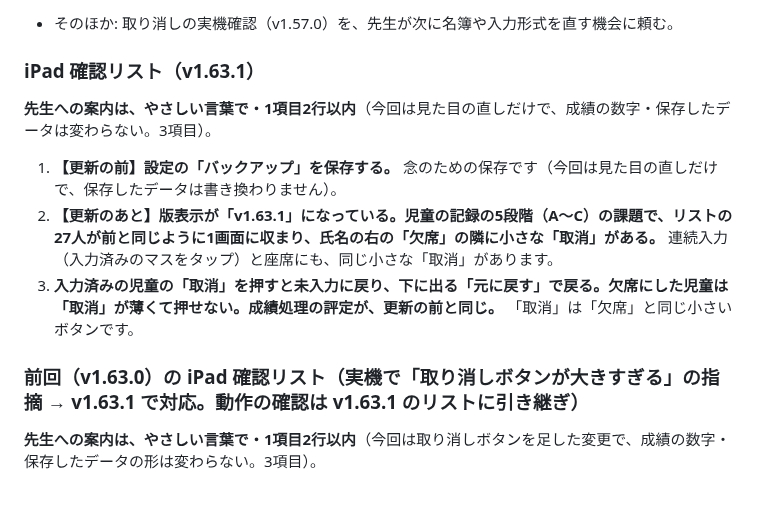
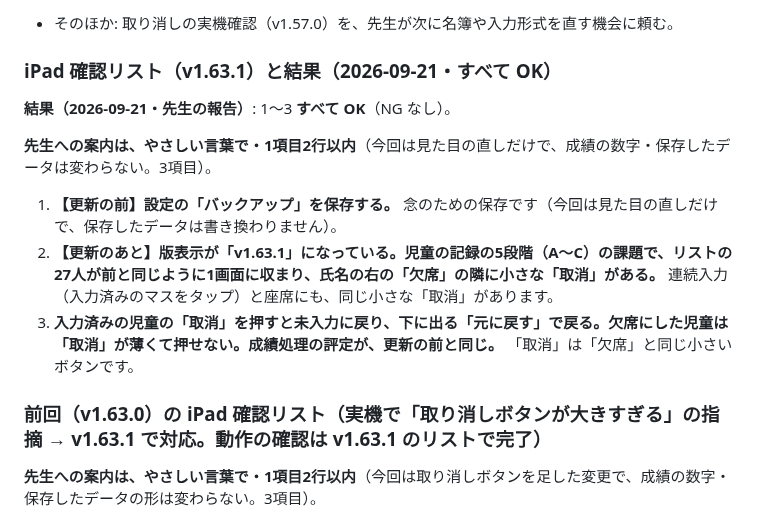
Before and after one commit to yymameda/classroom-app, a Markdown page: HANDOFF.md, the part around one of its changes. Drawn GitHub-style; blank space fills up the shorter version.

```diff
--- a/HANDOFF.md
+++ b/HANDOFF.md
@@ -215,7 +215,9 @@ node run-all.js --only=pf-,roster-     # 一部だけ(名前の一部)。--list
 5. H4 の後片付け（急がない）: DATA_FLOW_AUDIT.md の 7.5（実施順）を実施済みに更新／`pf-residual`（4c の単体復元。アプリ本体の機能なので残す前提）の扱いの見直し。
 - そのほか: 取り消しの実機確認（v1.57.0）を、先生が次に名簿や入力形式を直す機会に頼む。
 
-### iPad 確認リスト（v1.63.1）
+### iPad 確認リスト（v1.63.1）と結果（2026-09-21・すべて OK）
+
+**結果（2026-09-21・先生の報告）**: 1〜3 **すべて OK**（NG なし）。
 
 **先生への案内は、やさしい言葉で・1項目2行以内**（今回は見た目の直しだけで、成績の数字・保存したデータは変わらない。3項目）。
 
@@ -223,7 +225,7 @@ node run-all.js --only=pf-,roster-     # 一部だけ(名前の一部)。--list
 2. **【更新のあと】版表示が「v1.63.1」になっている。児童の記録の5段階（A〜C）の課題で、リストの27人が前と同じように1画面に収まり、氏名の右の「欠席」の隣に小さな「取消」がある。** 連続入力（入力済みのマスをタップ）と座席にも、同じ小さな「取消」があります。
 3. **入力済みの児童の「取消」を押すと未入力に戻り、下に出る「元に戻す」で戻る。欠席にした児童は「取消」が薄くて押せない。成績処理の評定が、更新の前と同じ。** 「取消」は「欠席」と同じ小さいボタンです。
 
-### 前回（v1.63.0）の iPad 確認リスト（実機で「取り消しボタンが大きすぎる」の指摘 → v1.63.1 で対応。動作の確認は v1.63.1 のリストに引き継ぎ）
+### 前回（v1.63.0）の iPad 確認リスト（実機で「取り消しボタンが大きすぎる」の指摘 → v1.63.1 で対応。動作の確認は v1.63.1 のリストで完了）
 
 **先生への案内は、やさしい言葉で・1項目2行以内**（今回は取り消しボタンを足した変更で、成績の数字・保存したデータの形は変わらない。3項目）。
 
```
Also changed, not shown: other parts of HANDOFF.md (+4 -4 lines), UI_WORKLOG.md (+3 -3 lines).
